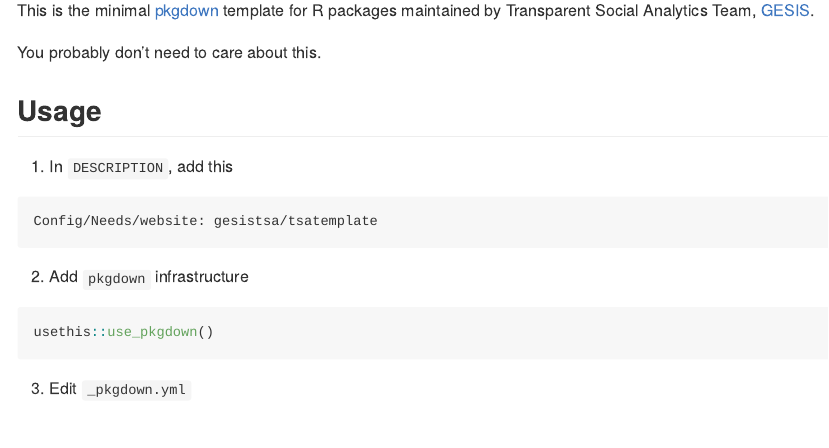
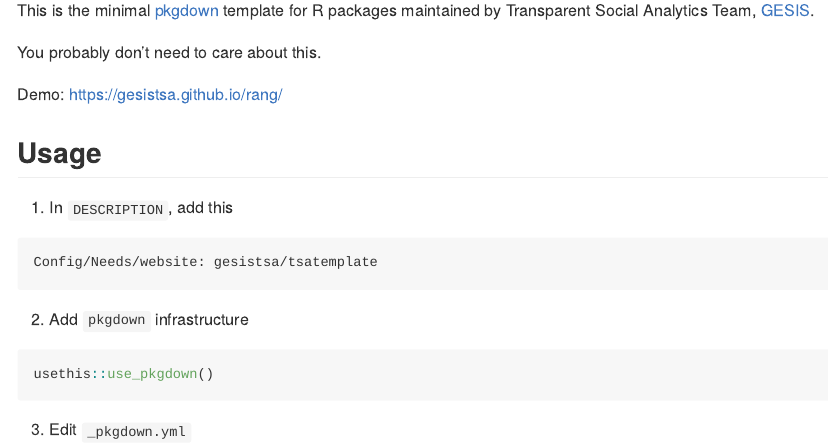
Before and after one commit to gesistsa/tsatemplate, an R Markdown document (README.Rmd): the page in a window 1100 px wide, from 110 px down. The pictures show the output file README.md that the author committed with the source, drawn offline in the style of GitHub.

Commit message:
Add demo

```diff
--- a/README.Rmd
+++ b/README.Rmd
@@ -21,6 +21,8 @@
 This is the minimal [pkgdown](https://github.com/r-lib/pkgdown) template for R packages maintained by Transparent Social Analytics Team, [GESIS](https://www.gesis.org/home).
 
 You probably don't need to care about this.
+
+Demo: [https://gesistsa.github.io/rang/](https://gesistsa.github.io/rang/)
 
 ## Usage
 
```
Also changed, not shown: README.md.
